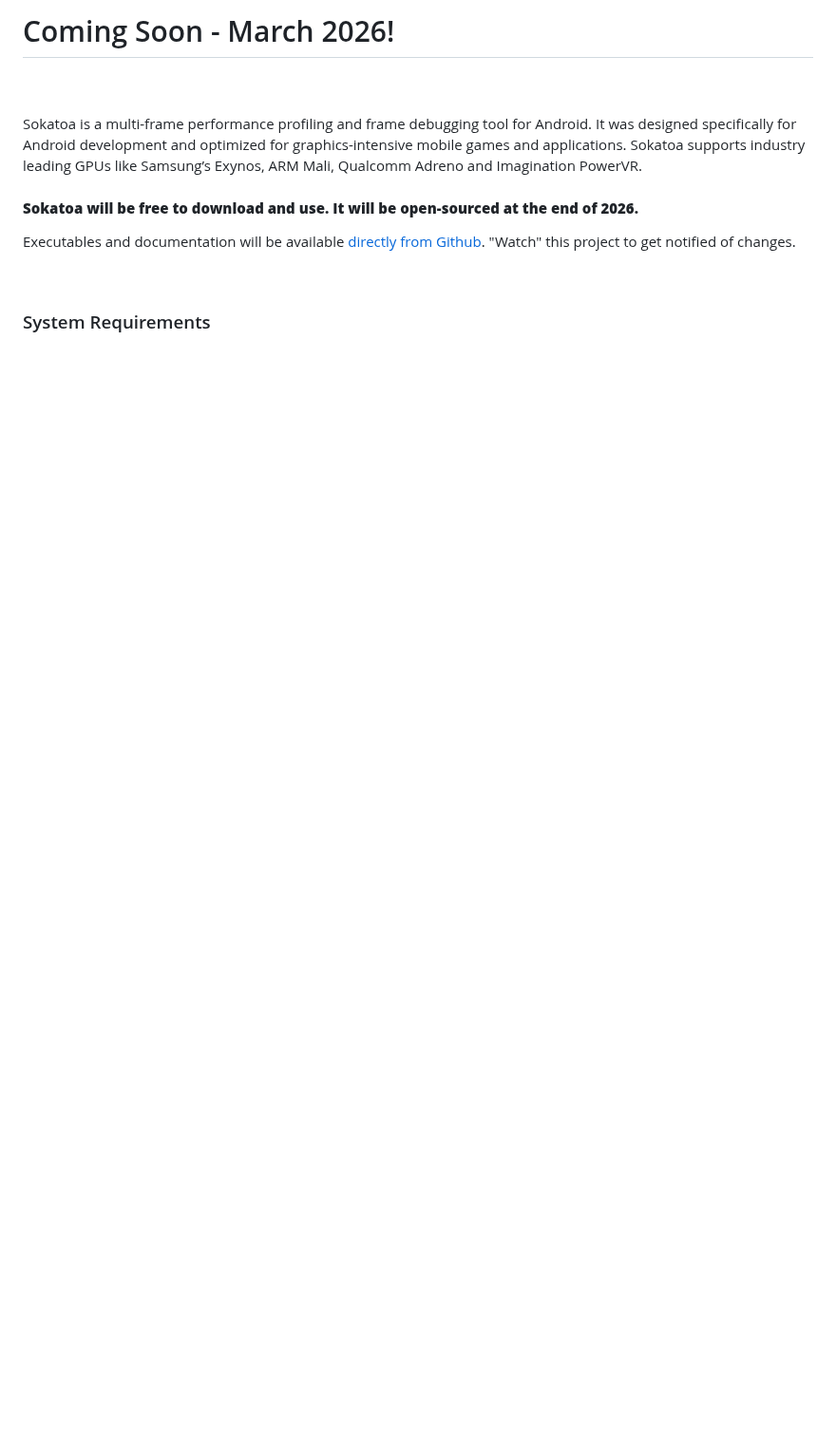
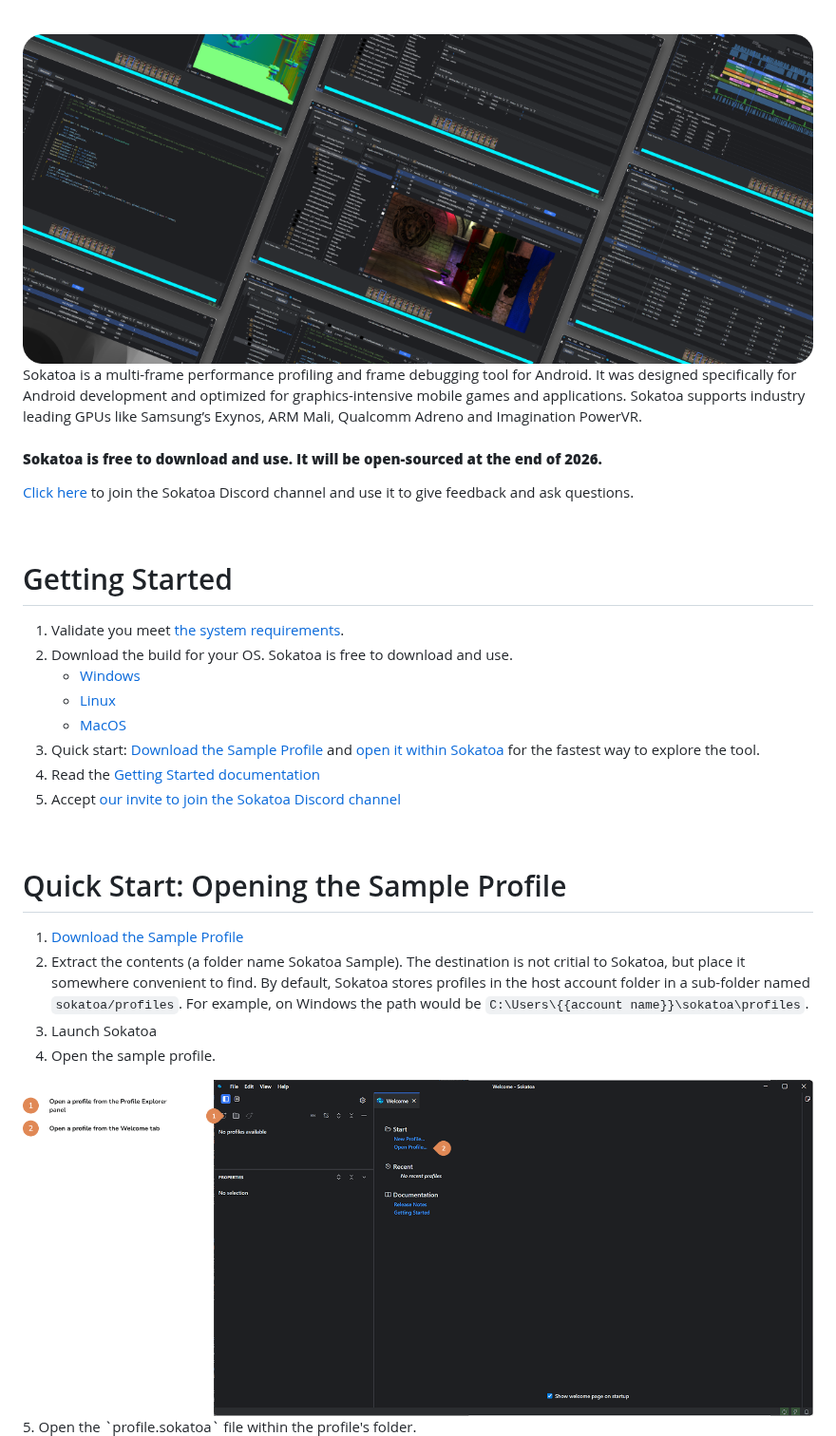
Before and after one commit to sarc-acl/sokatoa, a Markdown page: README.md, the part around one of its changes. Shown at 95% size. Drawn GitHub-style; pictures changed too: assets-readme/opening-a-profile.png (added); blank space fills up the shorter version.

Commit message:
go live readme updates

```diff
--- a/README.md
+++ b/README.md
@@ -9,15 +8,39 @@
 </p>
-
-<br/><br/>
-# Coming Soon - March 2026!
-
-<br/><br/>
-Sokatoa is a multi-frame performance profiling and frame debugging tool for Android.  It was designed specifically for Android development and optimized for graphics-intensive mobile games and applications.  Sokatoa supports industry leading GPUs like Samsung’s Exynos, ARM Mali, Qualcomm Adreno and Imagination PowerVR.
-
-#### **Sokatoa will be free to download and use.  It will be open-sourced at the end of 2026.**
-
-Executables and documentation will be available [directly from Github](https://github.com/sarc-acl/sokatoa/releases).  "Watch" this project to get notified of changes.
 
 <br/>
 
-### System Requirements
+<img alt="Sokatoa hero image" src="./assets-readme/hero.png" width="100%"/>
+
+<br/>
+
+Sokatoa is a multi-frame performance profiling and frame debugging tool for Android.  It was designed specifically for Android development and optimized for graphics-intensive mobile games and applications.  Sokatoa supports industry leading GPUs like Samsung’s Exynos, ARM Mali, Qualcomm Adreno and Imagination PowerVR.
+
+#### **Sokatoa is free to download and use.  It will be open-sourced at the end of 2026.**
+
+[Click here](https://discord.gg/7ZQrU9GZc3) to join the Sokatoa Discord channel and use it to give feedback and ask questions.
+
+
+<br/>
+
+# Getting Started
+
+1. Validate you meet [the system requirements](#system-requirements).
+2. Download the build for your OS.  Sokatoa is free to download and use.
+    * [Windows](https://github.com/sarc-acl/sokatoa/releases/download/v1.0.0/Sokatoa-installer-1.0.0.exe)
+    * [Linux](https://github.com/sarc-acl/sokatoa/releases/download/v1.0.0/Sokatoa-1.0.0.AppImage)
+    * [MacOS](https://github.com/sarc-acl/sokatoa/releases/download/v1.0.0/Sokatoa-1.0.0-arm64.dmg)
+3. Quick start: [Download the Sample Profile](https://github.com/sarc-acl/sokatoa/releases/download/v1.0.0/SokatoaSample.zip) and [open it within Sokatoa](#quick-start-opening-the-sample-profile) for the fastest way to explore the tool.
+4. Read the [Getting Started documentation](docs/user/getting-started.md)
+5. Accept [our invite to join the Sokatoa Discord channel](https://discord.gg/7ZQrU9GZc3)
+
+
+<br/>
+
+# Quick Start: Opening the Sample Profile
+1. [Download the Sample Profile](https://github.com/sarc-acl/sokatoa/releases/download/v1.0.0/SokatoaSample.zip)
+2. Extract the contents (a folder name Sokatoa Sample).  The destination is not critial to Sokatoa, but place it somewhere convenient to find.  By default, Sokatoa stores profiles in the host account folder in a sub-folder named `sokatoa/profiles`.  For example, on Windows the path would be `C:\Users\{{account name}}\sokatoa\profiles`.
+3. Launch Sokatoa
+4. Open the sample profile.
+<img alt="opening a profile" src="./assets-readme/opening-a-profile.png" width="100%"/>
+5. Open the `profile.sokatoa` file within the profile's folder.
+
```
Also changed, not shown: other parts of README.md (+17 -5 lines), assets-readme/initial-profile-view.png (added).
